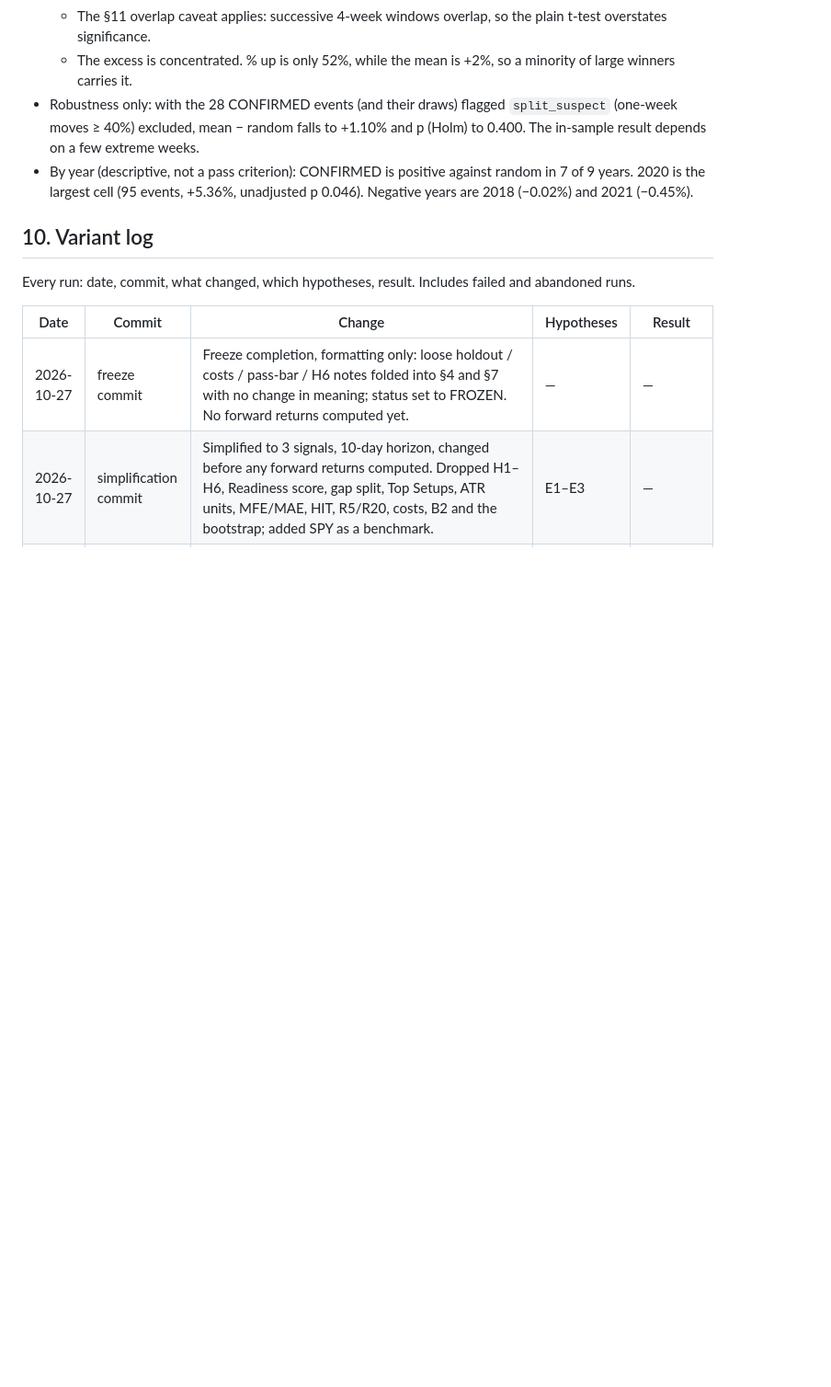
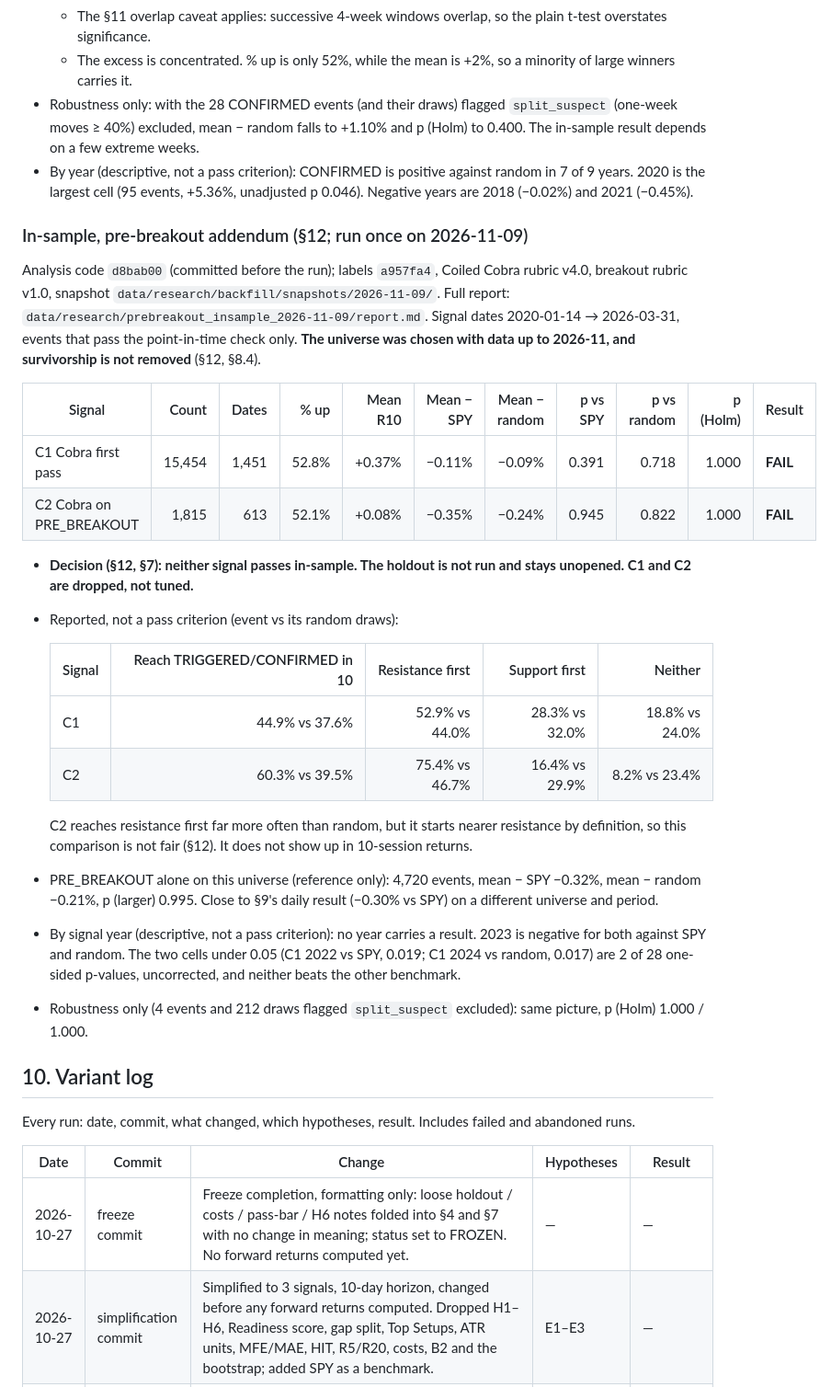
Before and after one commit to jigar3730/finance-vibe, a Markdown page: RESEARCH.md, the part around one of its changes. Shown at 92% size. GitHub-like rendering; blank space fills up the shorter version.

Commit message:
Research §12: in-sample results, both signals fail
C1 and C2 fail in-sample (p Holm 1.000 / 1.000). Holdout not opened;
both dropped, not tuned.

Co-Authored-By: Claude Opus 5.5 <noreply@anthropic.com>

```diff
--- a/RESEARCH.md
+++ b/RESEARCH.md
@@ -150,6 +150,39 @@ Signal weeks 2018-05-07 → week of 2026-03-23 (389 weeks), in-universe events o
   7 of 9 years. 2020 is the largest cell (95 events, +5.36%, unadjusted p 0.046). Negative
   years are 2018 (−0.02%) and 2021 (−0.45%).
 
+### In-sample, pre-breakout addendum (§12; run once on 2026-11-09)
+
+Analysis code `d8bab00` (committed before the run); labels `a957fa4`, Coiled Cobra rubric v4.0,
+breakout rubric v1.0, snapshot `data/research/backfill/snapshots/2026-11-09/`. Full report:
+`data/research/prebreakout_insample_2026-11-09/report.md`. Signal dates 2020-01-14 → 2026-03-31,
+events that pass the point-in-time check only. **The universe was chosen with data up to
+2026-11, and survivorship is not removed** (§12, §8.4).
+
+| Signal | Count | Dates | % up | Mean R10 | Mean − SPY | Mean − random | p vs SPY | p vs random | p (Holm) | Result |
+|--------|------:|------:|-----:|---------:|-----------:|--------------:|---------:|------------:|---------:|--------|
+| C1 Cobra first pass | 15,454 | 1,451 | 52.8% | +0.37% | −0.11% | −0.09% | 0.391 | 0.718 | 1.000 | **FAIL** |
+| C2 Cobra on PRE_BREAKOUT | 1,815 | 613 | 52.1% | +0.08% | −0.35% | −0.24% | 0.945 | 0.822 | 1.000 | **FAIL** |
+
+- **Decision (§12, §7): neither signal passes in-sample. The holdout is not run and stays
+  unopened. C1 and C2 are dropped, not tuned.**
+- Reported, not a pass criterion (event vs its random draws):
+
+  | Signal | Reach TRIGGERED/CONFIRMED in 10 | Resistance first | Support first | Neither |
+  |--------|------:|------:|------:|------:|
+  | C1 | 44.9% vs 37.6% | 52.9% vs 44.0% | 28.3% vs 32.0% | 18.8% vs 24.0% |
+  | C2 | 60.3% vs 39.5% | 75.4% vs 46.7% | 16.4% vs 29.9% | 8.2% vs 23.4% |
+
+  C2 reaches resistance first far more often than random, but it starts nearer resistance by
+  definition, so this comparison is not fair (§12). It does not show up in 10-session returns.
+- PRE_BREAKOUT alone on this universe (reference only): 4,720 events, mean − SPY −0.32%, mean −
+  random −0.21%, p (larger) 0.995. Close to §9's daily result (−0.30% vs SPY) on a different
+  universe and period.
+- By signal year (descriptive, not a pass criterion): no year carries a result. 2023 is negative
+  for both against SPY and random. The two cells under 0.05 (C1 2022 vs SPY, 0.019; C1 2024 vs
+  random, 0.017) are 2 of 28 one-sided p-values, uncorrected, and neither beats the other benchmark.
+- Robustness only (4 events and 212 draws flagged `split_suspect` excluded): same picture,
+  p (Holm) 1.000 / 1.000.
+
 ## 10. Variant log
 
 Every run: date, commit, what changed, which hypotheses, result. Includes failed and abandoned runs.
```
Also changed, not shown: other parts of RESEARCH.md (+2 -0 lines).
